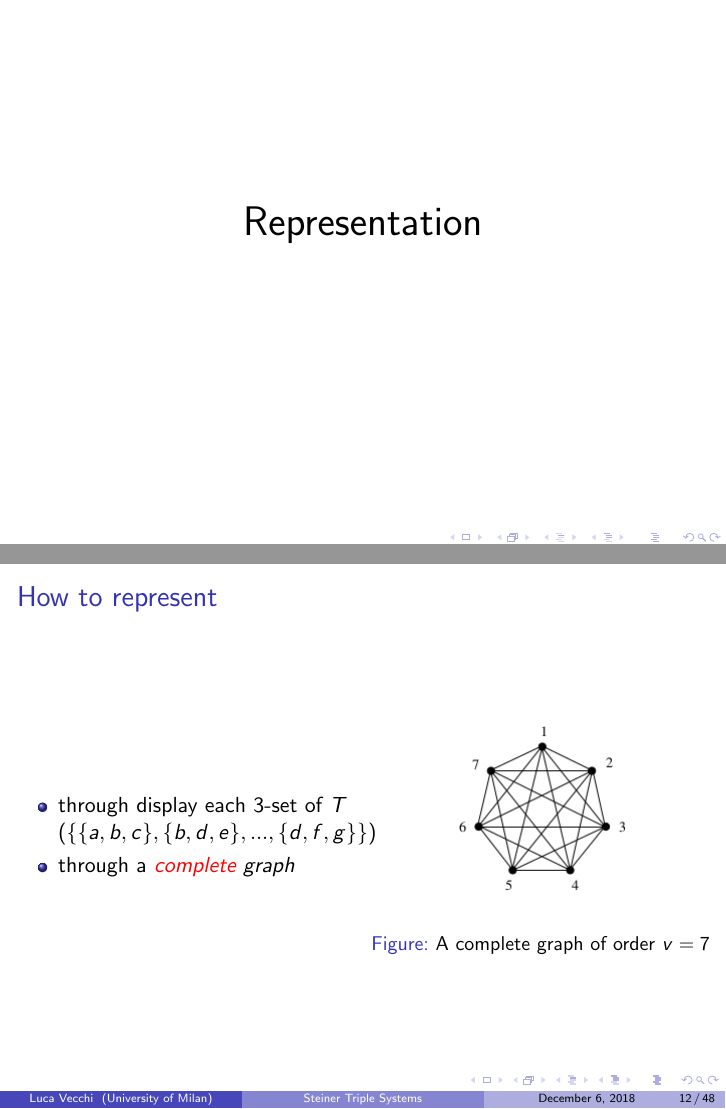
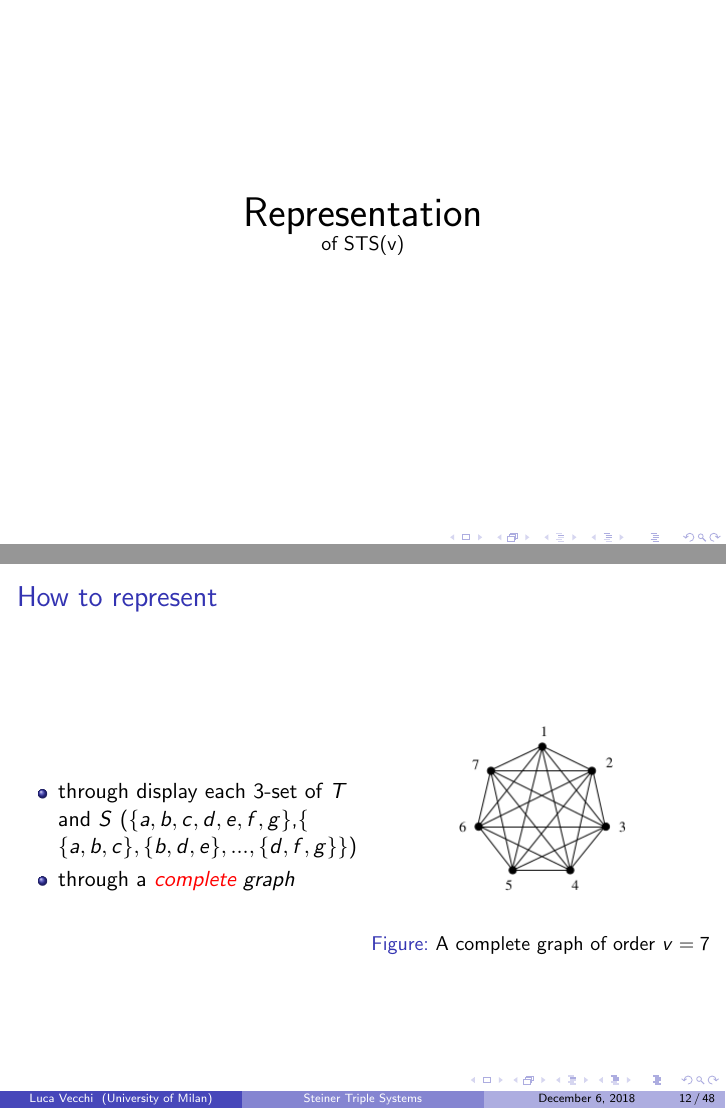
Before and after one commit to lucailvec/Steiner-Triple-Systems, LaTeX slides (main.tex, which reads chapter/representation.tex): pages 16 and 17 of 65 before the commit and pages 16 and 17 of 66 after it, joined at a grey line. Compiled offline with pdfLaTeX.

Commit message:
representation

```diff
--- a/chapter/representation.tex
+++ b/chapter/representation.tex
@@ -1,6 +1,7 @@
 \begin{frame}[plain,c]
 	\begin{center}
-		\huge Representation
+		\huge Representation \\
+		\small of STS(v)
 	\end{center}
 \end{frame}
 
@@ -9,7 +10,7 @@
 	\begin{columns}
 		\column{0.5\textwidth}
 		\begin{itemize}
-			\item through display each 3-set of $T$ ($\{ \{a,b,c\},\{b,d,e\},...,\{d,f,g\}\}$)
+			\item through display each 3-set of $T$ and $S$ ($\{a,b,c,d,e,f,g\}$,$\{$\\ $\{a,b,c\},\{b,d,e\},...,\{d,f,g\}\}$)
 			\item through a \textit{\textcolor{red}{complete} graph}
 		\end{itemize}
 		\column{0.5\textwidth}
```
Also changed, not shown: main.pdf, chapter/representation.tex (3 more changed lines).
